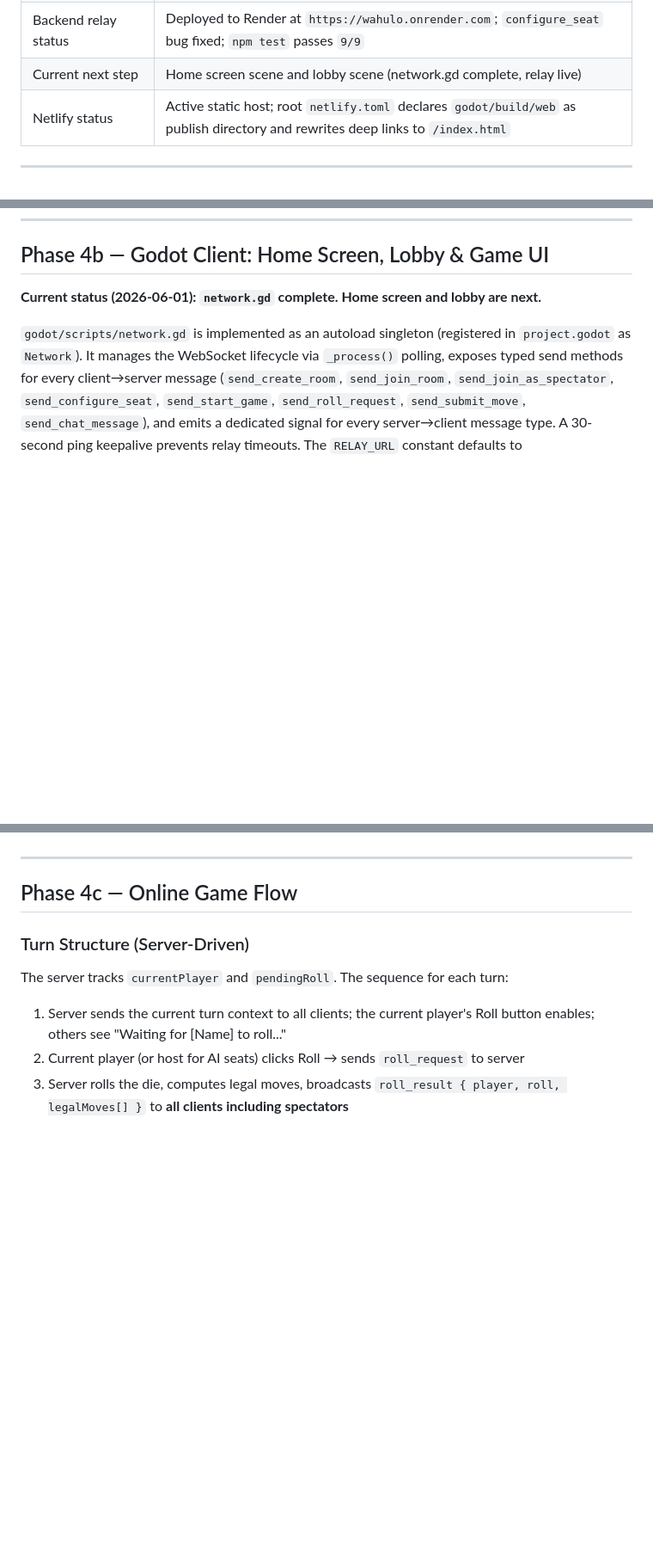
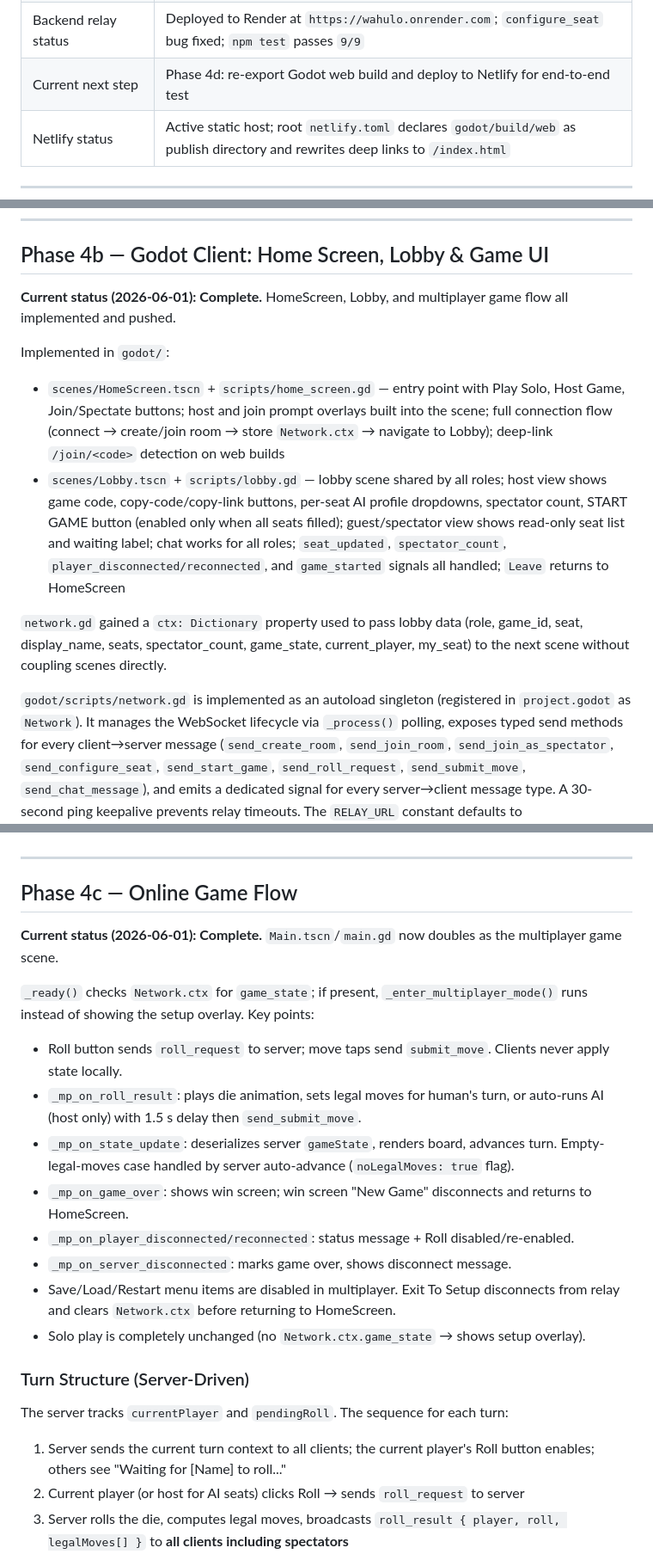
Before and after one commit to ItsTheMcCoy/wahoo-app, a Markdown page: documents/MULTIPLAYER_PLAN.md, 3 parts joined by grey strips. Shown at 86% size. Drawn GitHub-style; blank space fills up the shorter version.

```diff
--- a/documents/MULTIPLAYER_PLAN.md
+++ b/documents/MULTIPLAYER_PLAN.md
@@ -17,7 +17,7 @@ This document covers the full plan for taking Wahoo from a local hot-seat game t
 | Cloudflare DNS status | Required A and CNAME records configured for Netlify |
 | Domain verification status | Netlify domain management complete; `wahulo.com` test passed |
 | Backend relay status | Deployed to Render at `https://wahulo.onrender.com`; `configure_seat` bug fixed; `npm test` passes `9/9` |
-| Current next step | Home screen scene and lobby scene (network.gd complete, relay live) |
+| Current next step | Phase 4d: re-export Godot web build and deploy to Netlify for end-to-end test |
 | Netlify status | Active static host; root `netlify.toml` declares `godot/build/web` as publish directory and rewrites deep links to `/index.html` |
 
 ---
@@ -298,7 +298,14 @@ No chat history is stored on the server — messages are fire-and-forget. A clie
 
 ## Phase 4b — Godot Client: Home Screen, Lobby & Game UI
 
-**Current status (2026-06-01): `network.gd` complete. Home screen and lobby are next.**
+**Current status (2026-06-01): Complete.** HomeScreen, Lobby, and multiplayer game flow all implemented and pushed.
+
+Implemented in `godot/`:
+
+- `scenes/HomeScreen.tscn` + `scripts/home_screen.gd` — entry point with Play Solo, Host Game, Join/Spectate buttons; host and join prompt overlays built into the scene; full connection flow (connect → create/join room → store `Network.ctx` → navigate to Lobby); deep-link `/join/<code>` detection on web builds
+- `scenes/Lobby.tscn` + `scripts/lobby.gd` — lobby scene shared by all roles; host view shows game code, copy-code/copy-link buttons, per-seat AI profile dropdowns, spectator count, START GAME button (enabled only when all seats filled); guest/spectator view shows read-only seat list and waiting label; chat works for all roles; `seat_updated`, `spectator_count`, `player_disconnected/reconnected`, and `game_started` signals all handled; `Leave` returns to HomeScreen
+
+`network.gd` gained a `ctx: Dictionary` property used to pass lobby data (role, game_id, seat, display_name, seats, spectator_count, game_state, current_player, my_seat) to the next scene without coupling scenes directly.
 
 `godot/scripts/network.gd` is implemented as an autoload singleton (registered in `project.godot` as `Network`). It manages the WebSocket lifecycle via `_process()` polling, exposes typed send methods for every client→server message (`send_create_room`, `send_join_room`, `send_join_as_spectator`, `send_configure_seat`, `send_start_game`, `send_roll_request`, `send_submit_move`, `send_chat_message`), and emits a dedicated signal for every server→client message type. A 30-second ping keepalive prevents relay timeouts. The `RELAY_URL` constant defaults to `ws://localhost:8080` for development; switch to `RELAY_URL_PROD` before a production export.
 
@@ -464,6 +471,19 @@ Spectators see the full board and side panel but with these differences:
 ---
 
 ## Phase 4c — Online Game Flow
+
+**Current status (2026-06-01): Complete.** `Main.tscn`/`main.gd` now doubles as the multiplayer game scene.
+
+`_ready()` checks `Network.ctx` for `game_state`; if present, `_enter_multiplayer_mode()` runs instead of showing the setup overlay. Key points:
+
+- Roll button sends `roll_request` to server; move taps send `submit_move`. Clients never apply state locally.
+- `_mp_on_roll_result`: plays die animation, sets legal moves for human's turn, or auto-runs AI (host only) with 1.5 s delay then `send_submit_move`.
+- `_mp_on_state_update`: deserializes server `gameState`, renders board, advances turn. Empty-legal-moves case handled by server auto-advance (`noLegalMoves: true` flag).
+- `_mp_on_game_over`: shows win screen; win screen "New Game" disconnects and returns to HomeScreen.
+- `_mp_on_player_disconnected/reconnected`: status message + Roll disabled/re-enabled.
+- `_mp_on_server_disconnected`: marks game over, shows disconnect message.
+- Save/Load/Restart menu items are disabled in multiplayer. Exit To Setup disconnects from relay and clears `Network.ctx` before returning to HomeScreen.
+- Solo play is completely unchanged (no `Network.ctx.game_state` → shows setup overlay).
 
 ### Turn Structure (Server-Driven)
 
```
Also changed, not shown: other parts of documents/MULTIPLAYER_PLAN.md (+1 -1 lines), documents/DEVELOPMENT_PLAN.md (+11 -7 lines).
